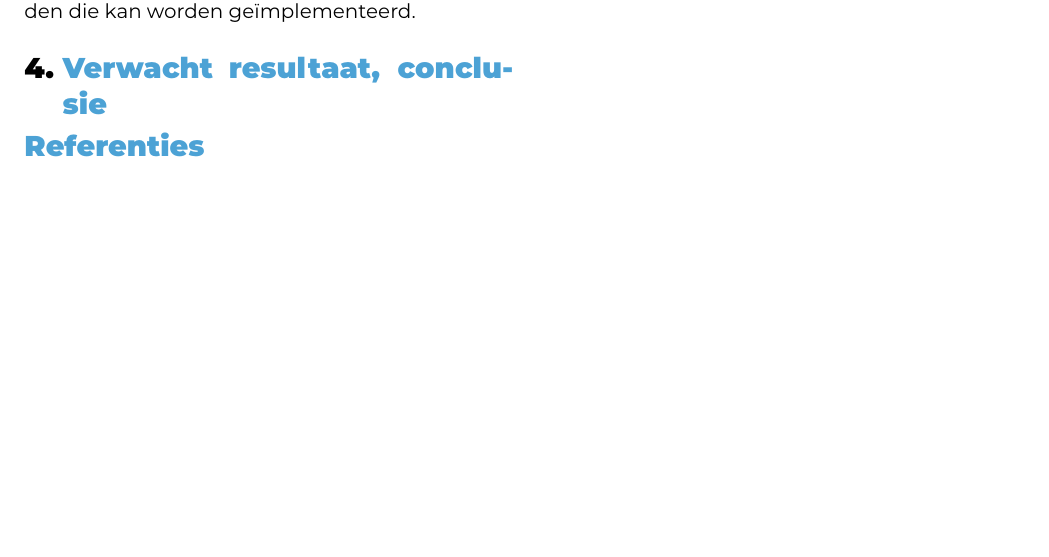
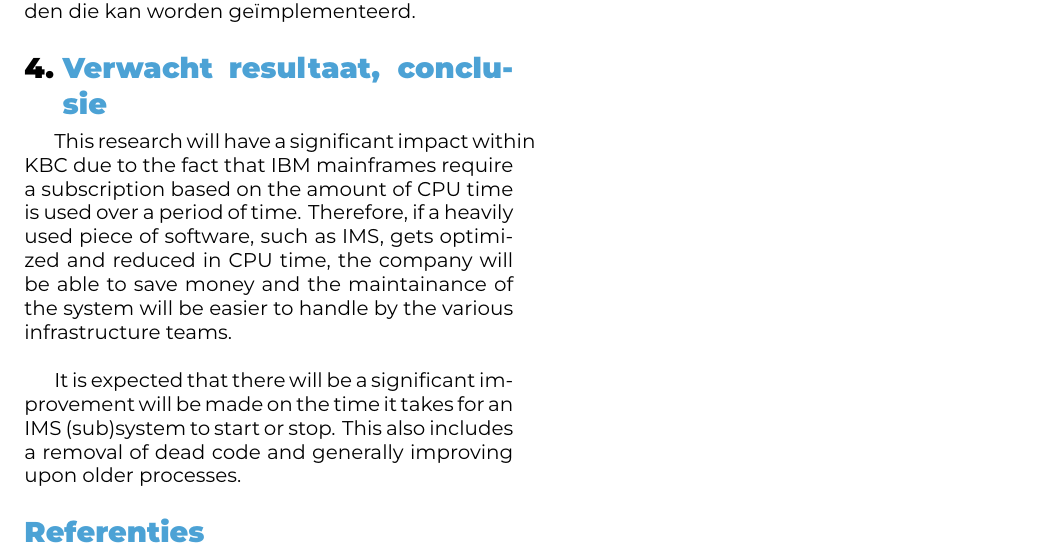
Before and after one commit to Casper-Bruynoghe/bachelor_thesis, a LaTeX document (voorstel/BruynogheCasper-BPvoorstel.tex, which reads voorstel/voorstel-inhoud.tex): part of page 3 of 3, cut so that both start at the same text, the shorter picture padded with empty space. Compiled offline with XeLaTeX.

Commit message:
Add: expected results english version

```diff
--- a/voorstel/voorstel-inhoud.tex
+++ b/voorstel/voorstel-inhoud.tex
@@ -121,3 +121,7 @@ De PoC zal verschillende iteraties doorlopen voordat er een geschikte oplossing
 % Wat heeft de doelgroep van je onderzoek aan het resultaat? Op welke manier zorgt jouw bachelorproef voor een meerwaarde?
 %
 % Hier beschrijf je wat je verwacht uit je onderzoek, met de motivatie waarom. Het is \textbf{niet} erg indien uit je onderzoek andere resultaten en conclusies vloeien dan dat je hier beschrijft: het is dan juist interessant om te onderzoeken waarom jouw hypothesen niet overeenkomen met de resultaten.
+This research will have a significant impact within KBC due to the fact that IBM mainframes require a subscription based on the amount of CPU time is used over a period of time. Therefore, if a heavily used piece of software, such as IMS,
+gets optimized and reduced in CPU time, the company will be able to save money and the maintainance of the system will be easier to handle by the various infrastructure teams.\\
+
+It is expected that there will be a significant improvement will be made on the time it takes for an IMS (sub)system to start or stop. This also includes a removal of dead code and generally improving upon older processes.
```
